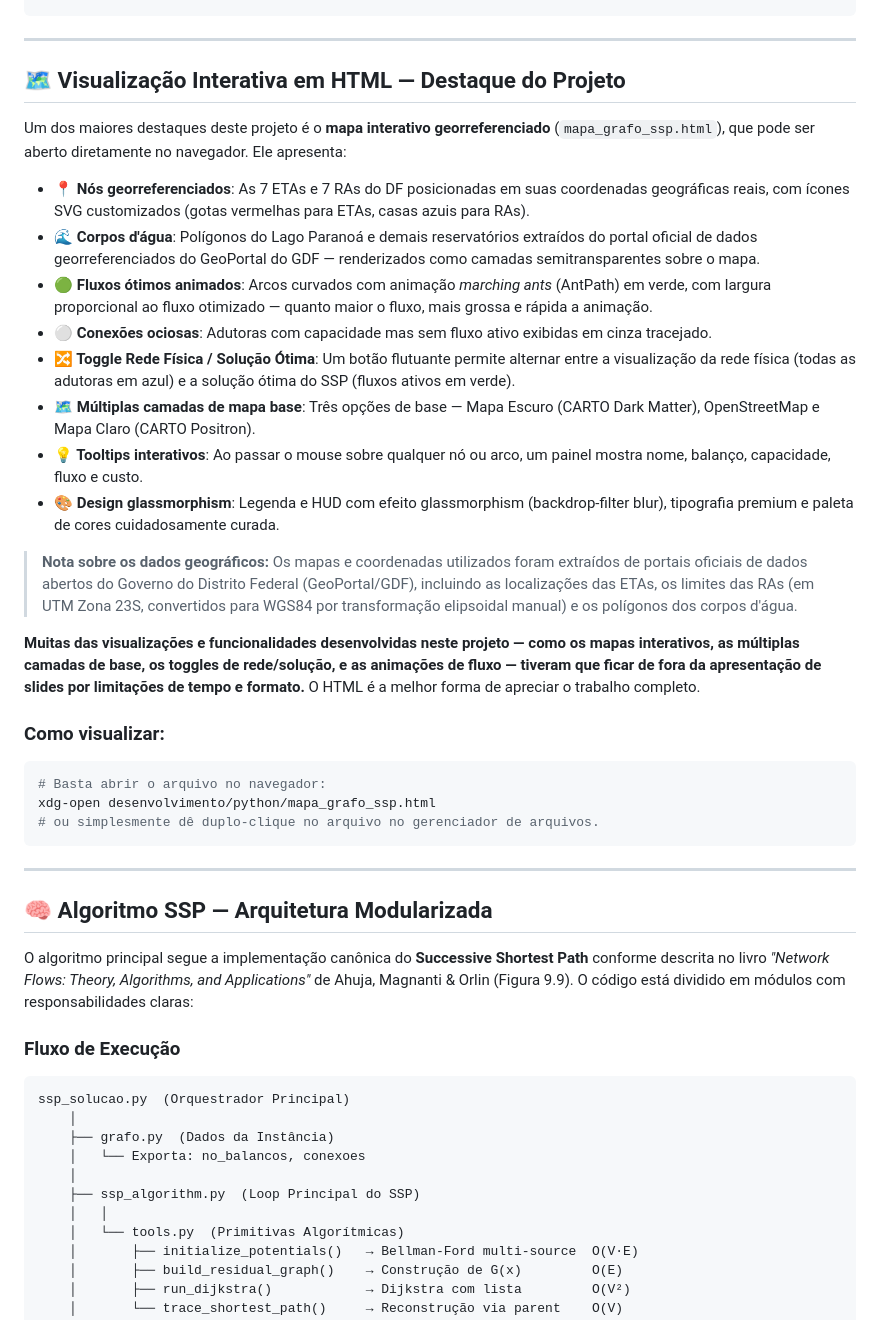
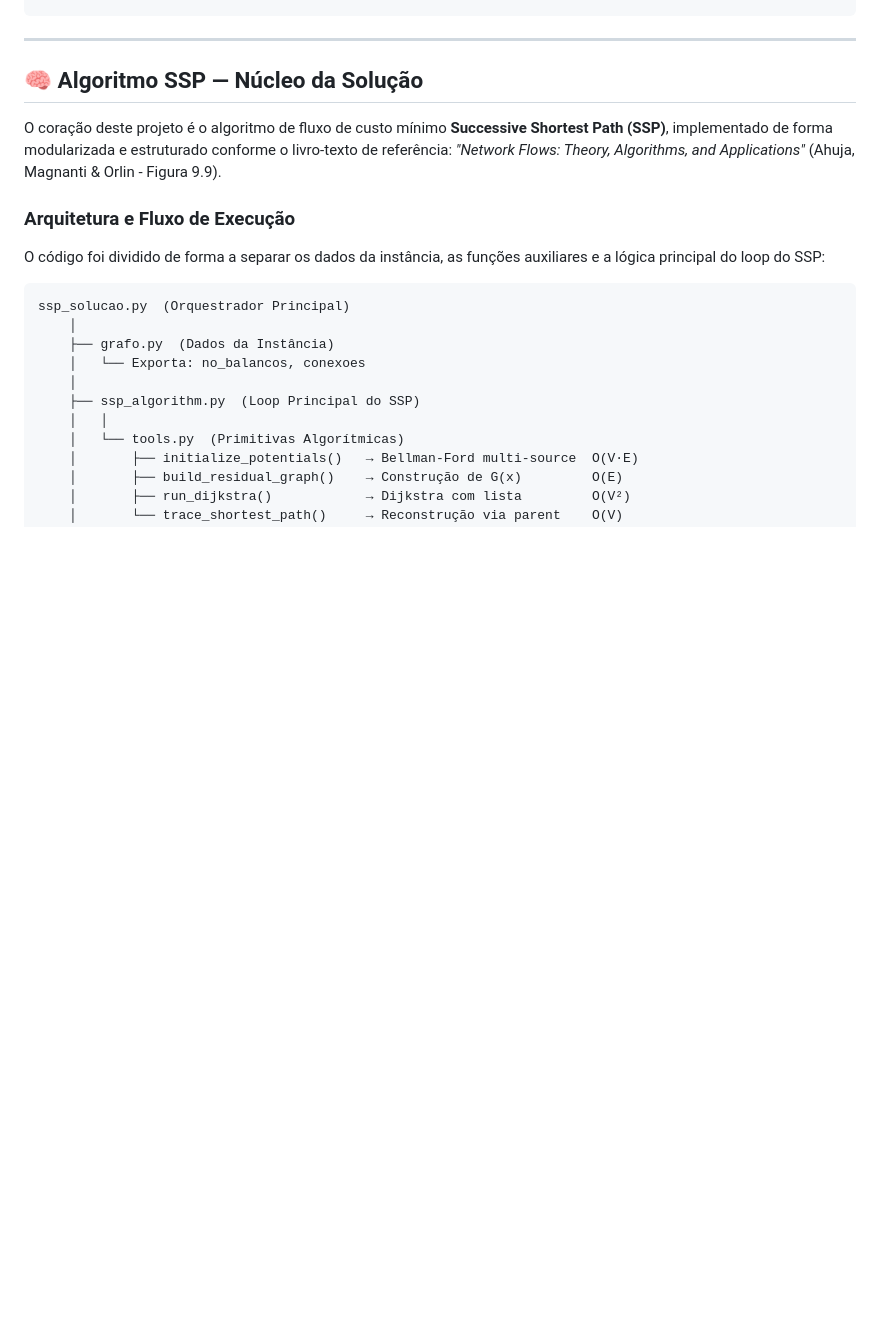
Before and after one commit to puro0550/MCF_projeto_PCA, a Markdown page: README.md, the part around one of its changes. Drawn GitHub-style; blank space fills up the shorter version.

````diff
--- a/README.md
+++ b/README.md
@@ -60,37 +60,13 @@ trabalho/
 
 ---
 
-## 🗺️ Visualização Interativa em HTML — Destaque do Projeto
+## 🧠 Algoritmo SSP — Núcleo da Solução
 
-Um dos maiores destaques deste projeto é o **mapa interativo georreferenciado** (`mapa_grafo_ssp.html`), que pode ser aberto diretamente no navegador. Ele apresenta:
+O coração deste projeto é o algoritmo de fluxo de custo mínimo **Successive Shortest Path (SSP)**, implementado de forma modularizada e estruturado conforme o livro-texto de referência: *"Network Flows: Theory, Algorithms, and Applications"* (Ahuja, Magnanti & Orlin - Figura 9.9).
 
-- **📍 Nós georreferenciados**: As 7 ETAs e 7 RAs do DF posicionadas em suas coordenadas geográficas reais, com ícones SVG customizados (gotas vermelhas para ETAs, casas azuis para RAs).
-- **🌊 Corpos d'água**: Polígonos do Lago Paranoá e demais reservatórios extraídos do portal oficial de dados georreferenciados do GeoPortal do GDF — renderizados como camadas semitransparentes sobre o mapa.
-- **🟢 Fluxos ótimos animados**: Arcos curvados com animação *marching ants* (AntPath) em verde, com largura proporcional ao fluxo otimizado — quanto maior o fluxo, mais grossa e rápida a animação.
-- **⚪ Conexões ociosas**: Adutoras com capacidade mas sem fluxo ativo exibidas em cinza tracejado.
-- **🔀 Toggle Rede Física / Solução Ótima**: Um botão flutuante permite alternar entre a visualização da rede física (todas as adutoras em azul) e a solução ótima do SSP (fluxos ativos em verde).
-- **🗺️ Múltiplas camadas de mapa base**: Três opções de base — Mapa Escuro (CARTO Dark Matter), OpenStreetMap e Mapa Claro (CARTO Positron).
-- **💡 Tooltips interativos**: Ao passar o mouse sobre qualquer nó ou arco, um painel mostra nome, balanço, capacidade, fluxo e custo.
-- **🎨 Design glassmorphism**: Legenda e HUD com efeito glassmorphism (backdrop-filter blur), tipografia premium e paleta de cores cuidadosamente curada.
+### Arquitetura e Fluxo de Execução
 
-> **Nota sobre os dados geográficos:** Os mapas e coordenadas utilizados foram extraídos de portais oficiais de dados abertos do Governo do Distrito Federal (GeoPortal/GDF), incluindo as localizações das ETAs, os limites das RAs (em UTM Zona 23S, convertidos para WGS84 por transformação elipsoidal manual) e os polígonos dos corpos d'água.
-
-**Muitas das visualizações e funcionalidades desenvolvidas neste projeto — como os mapas interativos, as múltiplas camadas de base, os toggles de rede/solução, e as animações de fluxo — tiveram que ficar de fora da apresentação de slides por limitações de tempo e formato.** O HTML é a melhor forma de apreciar o trabalho completo.
-
-### Como visualizar:
-```bash
-# Basta abrir o arquivo no navegador:
-xdg-open desenvolvimento/python/mapa_grafo_ssp.html
-# ou simplesmente dê duplo-clique no arquivo no gerenciador de arquivos.
-```
-
----
-
-## 🧠 Algoritmo SSP — Arquitetura Modularizada
-
-O algoritmo principal segue a implementação canônica do **Successive Shortest Path** conforme descrita no livro *"Network Flows: Theory, Algorithms, and Applications"* de Ahuja, Magnanti & Orlin (Figura 9.9). O código está dividido em módulos com responsabilidades claras:
-
-### Fluxo de Execução
+O código foi dividido de forma a separar os dados da instância, as funções auxiliares e a lógica principal do loop do SSP:
 
 ```
 ssp_solucao.py  (Orquestrador Principal)
````
Also changed, not shown: other parts of README.md (+47 -63 lines).
